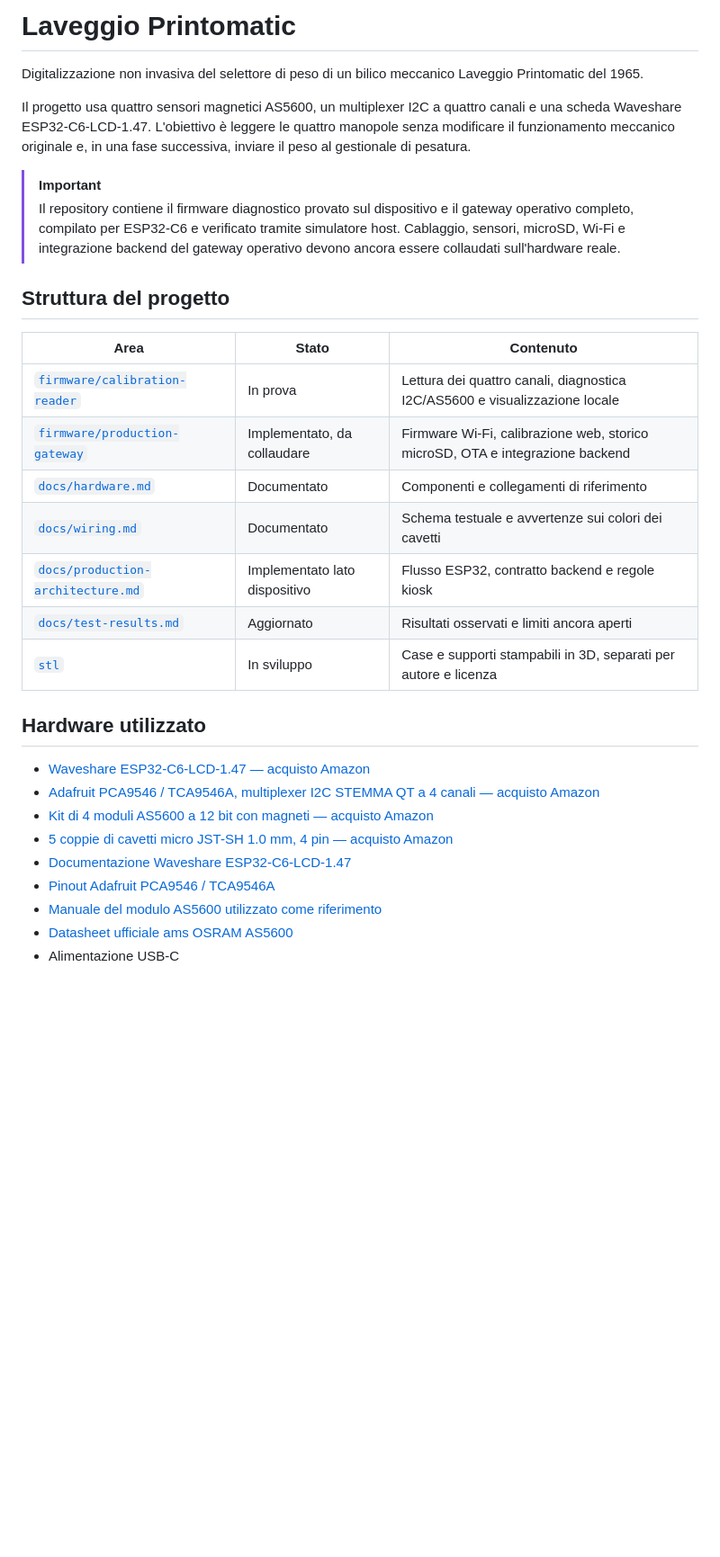
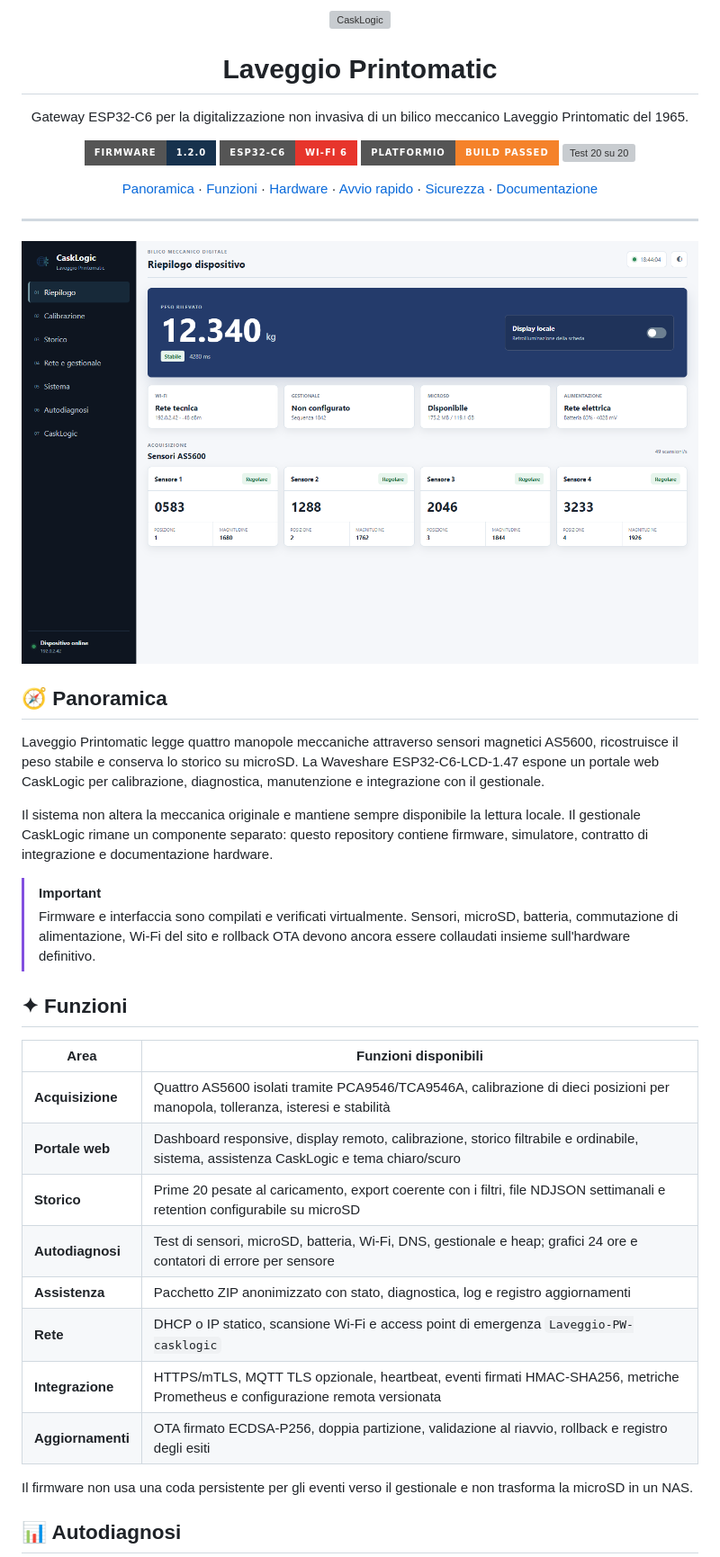
Before and after one commit to PieroBorgatta/Laveggio-Printomatic, a Markdown page: README.md, the part around one of its changes. Shown at 90% size. Drawn GitHub-style; pictures changed too: docs/assets/laveggio-dashboard.png (added); badges without logos; blank space fills up the shorter version; grey boxes are pictures that could not be loaded.

Commit message:
Redesign project README

```diff
--- a/README.md
+++ b/README.md
@@ -1,40 +1,66 @@
-# Laveggio Printomatic
+<p align="center">
+  <img src="firmware/production-gateway/data/casklogicmark.png" width="112" alt="CaskLogic">
+</p>
 
-Digitalizzazione non invasiva del selettore di peso di un bilico meccanico
-Laveggio Printomatic del 1965.
+<h1 align="center">Laveggio Printomatic</h1>
 
-Il progetto usa quattro sensori magnetici AS5600, un multiplexer I2C a quattro
-canali e una scheda Waveshare ESP32-C6-LCD-1.47. L'obiettivo è leggere le
-quattro manopole senza modificare il funzionamento meccanico originale e, in
-una fase successiva, inviare il peso al gestionale di pesatura.
+<p align="center">
+  Gateway ESP32-C6 per la digitalizzazione non invasiva di un bilico meccanico
+  Laveggio Printomatic del 1965.
+</p>
+
+<p align="center">
+  <img alt="Firmware 1.2.0" src="https://img.shields.io/badge/firmware-1.2.0-17324d?style=for-the-badge&logo=espressif&logoColor=white">
+  <img alt="ESP32-C6" src="https://img.shields.io/badge/ESP32--C6-Wi--Fi_6-e7352c?style=for-the-badge&logo=espressif&logoColor=white">
+  <img alt="PlatformIO" src="https://img.shields.io/badge/PlatformIO-build_passed-f5822a?style=for-the-badge&logo=platformio&logoColor=white">
+  <img alt="Test 20 su 20" src="https://img.shields.io/badge/test-20%2F20_passed-16875b?style=for-the-badge&logo=checkmarx&logoColor=white">
+</p>
+
+<p align="center">
+  <a href="#-panoramica">Panoramica</a> ·
+  <a href="#-funzioni">Funzioni</a> ·
+  <a href="#-hardware">Hardware</a> ·
+  <a href="#-avvio-rapido">Avvio rapido</a> ·
+  <a href="#-sicurezza">Sicurezza</a> ·
+  <a href="#-documentazione">Documentazione</a>
+</p>
+
+---
+
+![Dashboard Laveggio Printomatic](docs/assets/laveggio-dashboard.png)
+
+## 🧭 Panoramica
+
+Laveggio Printomatic legge quattro manopole meccaniche attraverso sensori
+magnetici AS5600, ricostruisce il peso stabile e conserva lo storico su
+microSD. La Waveshare ESP32-C6-LCD-1.47 espone un portale web CaskLogic per
+calibrazione, diagnostica, manutenzione e integrazione con il gestionale.
+
+Il sistema non altera la meccanica originale e mantiene sempre disponibile la
+lettura locale. Il gestionale CaskLogic rimane un componente separato: questo
+repository contiene firmware, simulatore, contratto di integrazione e
+documentazione hardware.
 
 > [!IMPORTANT]
-> Il repository contiene il firmware diagnostico provato sul dispositivo e il
-> gateway operativo completo, compilato per ESP32-C6 e verificato tramite
-> simulatore host. Cablaggio, sensori, microSD, Wi-Fi e integrazione backend del
-> gateway operativo devono ancora essere collaudati sull'hardware reale.
+> Firmware e interfaccia sono compilati e verificati virtualmente. Sensori,
+> microSD, batteria, commutazione di alimentazione, Wi-Fi del sito e rollback
+> OTA devono ancora essere collaudati insieme sull'hardware definitivo.
 
-## Struttura del progetto
+## ✦ Funzioni
 
-| Area | Stato | Contenuto |
-| --- | --- | --- |
-| [`firmware/calibration-reader`](firmware/calibration-reader/) | In prova | Lettura dei quattro canali, diagnostica I2C/AS5600 e visualizzazione locale |
-| [`firmware/production-gateway`](firmware/production-gateway/) | Implementato, da collaudare | Firmware Wi-Fi, calibrazione web, storico microSD, OTA e integrazione backend |
-| [`docs/hardware.md`](docs/hardware.md) | Documentato | Componenti e collegamenti di riferimento |
-| [`docs/wiring.md`](docs/wiring.md) | Documentato | Schema testuale e avvertenze sui colori dei cavetti |
-| [`docs/production-architecture.md`](docs/production-architecture.md) | Implementato lato dispositivo | Flusso ESP32, contratto backend e regole kiosk |
-| [`docs/test-results.md`](docs/test-results.md) | Aggiornato | Risultati osservati e limiti ancora aperti |
-| [`stl`](stl/) | In sviluppo | Case e supporti stampabili in 3D, separati per autore e licenza |
+| Area | Funzioni disponibili |
+| --- | --- |
+| **Acquisizione** | Quattro AS5600 isolati tramite PCA9546/TCA9546A, calibrazione di dieci posizioni per manopola, tolleranza, isteresi e stabilità |
+| **Portale web** | Dashboard responsive, display remoto, calibrazione, storico filtrabile e ordinabile, sistema, assistenza CaskLogic e tema chiaro/scuro |
+| **Storico** | Prime 20 pesate al caricamento, export coerente con i filtri, file NDJSON settimanali e retention configurabile su microSD |
+| **Autodiagnosi** | Test di sensori, microSD, batteria, Wi-Fi, DNS, gestionale e heap; grafici 24 ore e contatori di errore per sensore |
+| **Assistenza** | Pacchetto ZIP anonimizzato con stato, diagnostica, log e registro aggiornamenti |
+| **Rete** | DHCP o IP statico, scansione Wi-Fi e access point di emergenza `Laveggio-PW-casklogic` |
+| **Integrazione** | HTTPS/mTLS, MQTT TLS opzionale, heartbeat, eventi firmati HMAC-SHA256, metriche Prometheus e configurazione remota versionata |
+| **Aggiornamenti** | OTA firmato ECDSA-P256, doppia partizione, validazione al riavvio, rollback e registro degli esiti |
 
-## Hardware utilizzato
+Il firmware non usa una coda persistente per gli eventi verso il gestionale e
+non trasforma la microSD in un NAS.
 
-- [Waveshare ESP32-C6-LCD-1.47 — acquisto Amazon](https://www.amazon.it/dp/B0DHTMYTCY)
-- [Adafruit PCA9546 / TCA9546A, multiplexer I2C STEMMA QT a 4 canali — acquisto Amazon](https://www.amazon.it/dp/B0BSG8KX8L)
-- [Kit di 4 moduli AS5600 a 12 bit con magneti — acquisto Amazon](https://www.amazon.it/dp/B0FH1Y3GLG)
-- [5 coppie di cavetti micro JST-SH 1.0 mm, 4 pin — acquisto Amazon](https://www.amazon.it/dp/B0BNCHC5Q4)
-- [Documentazione Waveshare ESP32-C6-LCD-1.47](https://docs.waveshare.com/ESP32-C6-LCD-1.47?variant=ESP32-C6-LCD-1.47)
-- [Pinout Adafruit PCA9546 / TCA9546A](https://learn.adafruit.com/adafruit-pca9546-4-channel-stemma-qt-multiplexer/pinouts)
-- [Manuale del modulo AS5600 utilizzato come riferimento](https://manuals.plus/asin/B0FH2G8PLS)
-- [Datasheet ufficiale ams OSRAM AS5600](https://look.ams-osram.com/m/7059eac7531a86fd/original/AS5600-DS000365.pdf)
-- Alimentazione USB-C
+## 📊 Autodiagnosi
 
```
Also changed, not shown: other parts of README.md (+137 -49 lines), docs/hardware.md (+1 -0 lines), docs/power-and-ups.md (+2 -0 lines), docs/assets/laveggio-autodiagnosi-mobile.png (added), docs/assets/laveggio-autodiagnosi.png (added).
